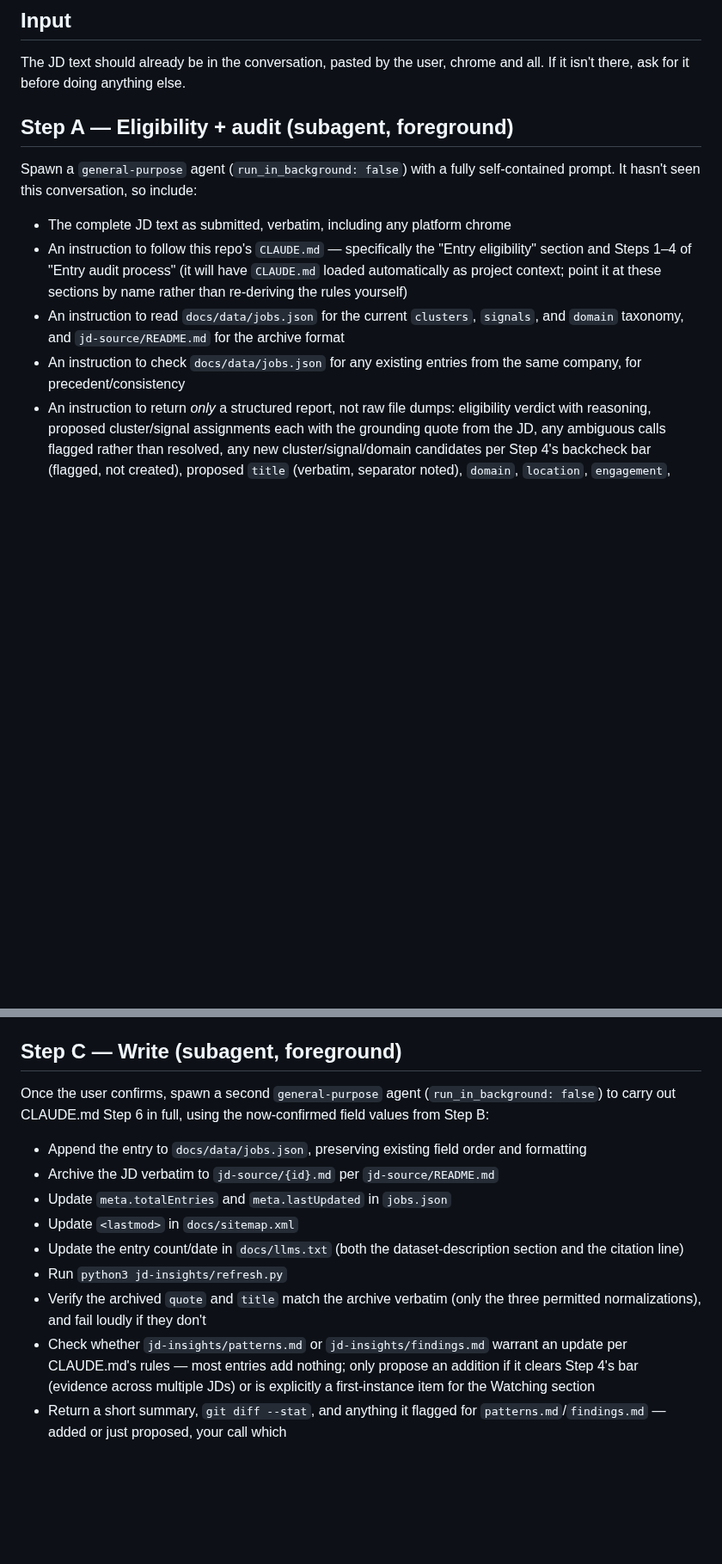
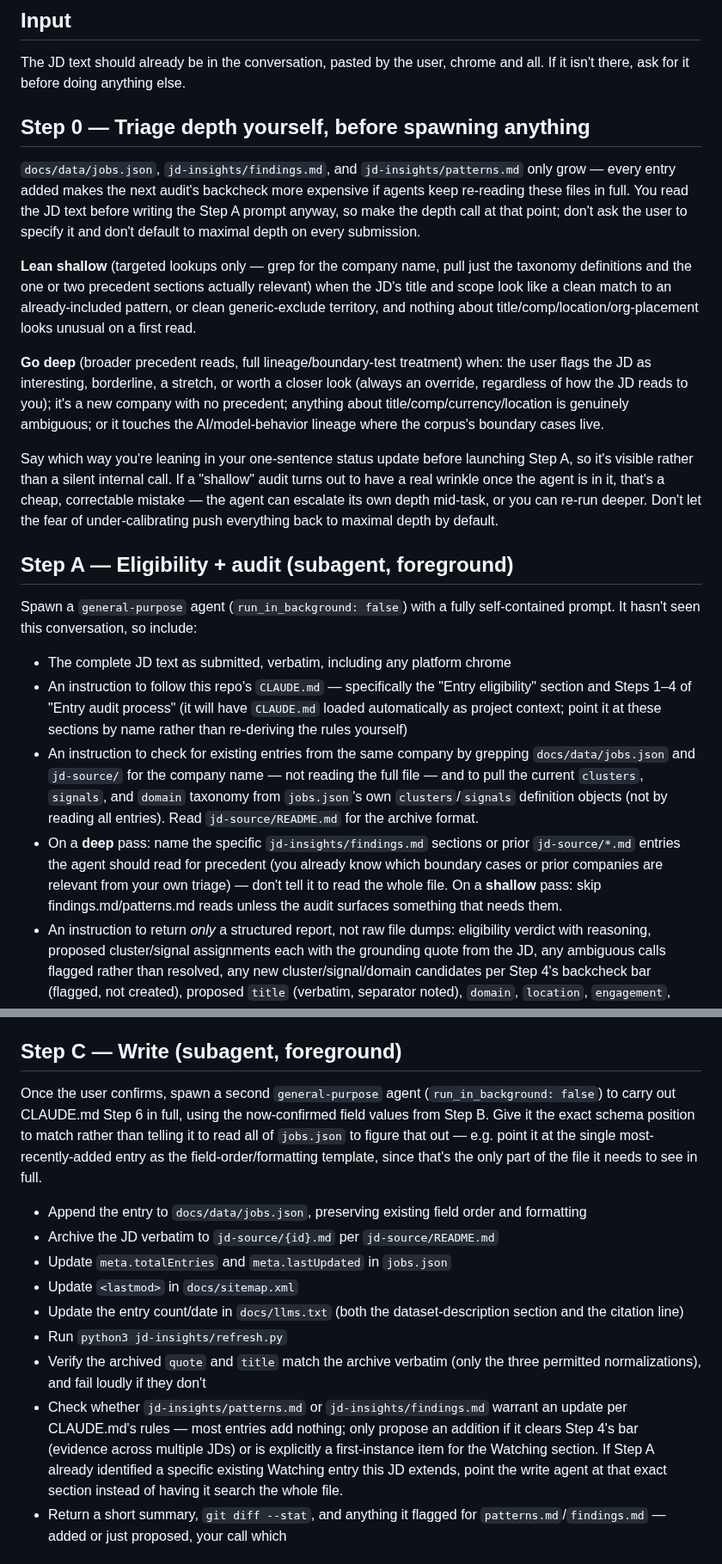
Before and after one commit to bertinoco/bco-signals, a Markdown page: .claude/commands/add-jd.md, 2 parts joined by grey strips. Shown at 86% size. Drawn GitHub-style; blank space fills up the shorter version.

Commit message:
Add depth triage and targeted-read discipline to /add-jd skill
jobs.json and findings.md only grow, so every audit's full-file reads
get more expensive over time regardless of how simple the JD actually
is. Adds a Step 0 triage (shallow vs. deep, called by the orchestrator
before spawning anything, overridden whenever the user flags a JD as
interesting/borderline) and points Step A/Step C subagents at grep
lookups and specific sections instead of full reads of jobs.json and
findings.md.

Co-Authored-By: Claude Sonnet 5 <noreply@anthropic.com>
Claude-Session: https://claude.ai/code/session_019wwMMe2WUsiiw9TCS2CqPE

```diff
--- a/.claude/commands/add-jd.md
+++ b/.claude/commands/add-jd.md
@@ -3,6 +3,16 @@ Process a new job description for possible addition to `docs/data/jobs.json`, fo
 ## Input
 
 The JD text should already be in the conversation, pasted by the user, chrome and all. If it isn't there, ask for it before doing anything else.
+
+## Step 0 — Triage depth yourself, before spawning anything
+
+`docs/data/jobs.json`, `jd-insights/findings.md`, and `jd-insights/patterns.md` only grow — every entry added makes the next audit's backcheck more expensive if agents keep re-reading these files in full. You read the JD text before writing the Step A prompt anyway, so make the depth call at that point; don't ask the user to specify it and don't default to maximal depth on every submission.
+
+**Lean shallow** (targeted lookups only — grep for the company name, pull just the taxonomy definitions and the one or two precedent sections actually relevant) when the JD's title and scope look like a clean match to an already-included pattern, or clean generic-exclude territory, and nothing about title/comp/location/org-placement looks unusual on a first read.
+
+**Go deep** (broader precedent reads, full lineage/boundary-test treatment) when: the user flags the JD as interesting, borderline, a stretch, or worth a closer look (always an override, regardless of how the JD reads to you); it's a new company with no precedent; anything about title/comp/currency/location is genuinely ambiguous; or it touches the AI/model-behavior lineage where the corpus's boundary cases live.
+
+Say which way you're leaning in your one-sentence status update before launching Step A, so it's visible rather than a silent internal call. If a "shallow" audit turns out to have a real wrinkle once the agent is in it, that's a cheap, correctable mistake — the agent can escalate its own depth mid-task, or you can re-run deeper. Don't let the fear of under-calibrating push everything back to maximal depth by default.
 
 ## Step A — Eligibility + audit (subagent, foreground)
 
@@ -10,8 +20,8 @@ Spawn a `general-purpose` agent (`run_in_background: false`) with a fully self-c
 
 - The complete JD text as submitted, verbatim, including any platform chrome
 - An instruction to follow this repo's `CLAUDE.md` — specifically the "Entry eligibility" section and Steps 1–4 of "Entry audit process" (it will have `CLAUDE.md` loaded automatically as project context; point it at these sections by name rather than re-deriving the rules yourself)
-- An instruction to read `docs/data/jobs.json` for the current `clusters`, `signals`, and `domain` taxonomy, and `jd-source/README.md` for the archive format
-- An instruction to check `docs/data/jobs.json` for any existing entries from the same company, for precedent/consistency
+- An instruction to check for existing entries from the same company by grepping `docs/data/jobs.json` and `jd-source/` for the company name — not reading the full file — and to pull the current `clusters`, `signals`, and `domain` taxonomy from `jobs.json`'s own `clusters`/`signals` definition objects (not by reading all entries). Read `jd-source/README.md` for the archive format.
+- On a **deep** pass: name the specific `jd-insights/findings.md` sections or prior `jd-source/*.md` entries the agent should read for precedent (you already know which boundary cases or prior companies are relevant from your own triage) — don't tell it to read the whole file. On a **shallow** pass: skip findings.md/patterns.md reads unless the audit surfaces something that needs them.
 - An instruction to return *only* a structured report, not raw file dumps: eligibility verdict with reasoning, proposed cluster/signal assignments each with the grounding quote from the JD, any ambiguous calls flagged rather than resolved, any new cluster/signal/domain candidates per Step 4's backcheck bar (flagged, not created), proposed `title` (verbatim, separator noted), `domain`, `location`, `engagement`, `remote`, a proposed `id`, a proposed `compRange` with reasoning for `covers`/`scope`/`extras`, and a proposed `quote`.
 
 The subagent must not write to any files in this step — research and judgment only.
@@ -24,7 +34,7 @@ If the user says the JD should be excluded instead, do not use a subagent for th
 
 ## Step C — Write (subagent, foreground)
 
-Once the user confirms, spawn a second `general-purpose` agent (`run_in_background: false`) to carry out CLAUDE.md Step 6 in full, using the now-confirmed field values from Step B:
+Once the user confirms, spawn a second `general-purpose` agent (`run_in_background: false`) to carry out CLAUDE.md Step 6 in full, using the now-confirmed field values from Step B. Give it the exact schema position to match rather than telling it to read all of `jobs.json` to figure that out — e.g. point it at the single most-recently-added entry as the field-order/formatting template, since that's the only part of the file it needs to see in full.
 
 - Append the entry to `docs/data/jobs.json`, preserving existing field order and formatting
 - Archive the JD verbatim to `jd-source/{id}.md` per `jd-source/README.md`
@@ -33,7 +43,7 @@ Once the user confirms, spawn a second `general-purpose` agent (`run_in_backgrou
 - Update the entry count/date in `docs/llms.txt` (both the dataset-description section and the citation line)
 - Run `python3 jd-insights/refresh.py`
 - Verify the archived `quote` and `title` match the archive verbatim (only the three permitted normalizations), and fail loudly if they don't
-- Check whether `jd-insights/patterns.md` or `jd-insights/findings.md` warrant an update per CLAUDE.md's rules — most entries add nothing; only propose an addition if it clears Step 4's bar (evidence across multiple JDs) or is explicitly a first-instance item for the Watching section
+- Check whether `jd-insights/patterns.md` or `jd-insights/findings.md` warrant an update per CLAUDE.md's rules — most entries add nothing; only propose an addition if it clears Step 4's bar (evidence across multiple JDs) or is explicitly a first-instance item for the Watching section. If Step A already identified a specific existing Watching entry this JD extends, point the write agent at that exact section instead of having it search the whole file.
 - Return a short summary, `git diff --stat`, and anything it flagged for `patterns.md`/`findings.md` — added or just proposed, your call which
 
 ## Step D — Review and ship
```
